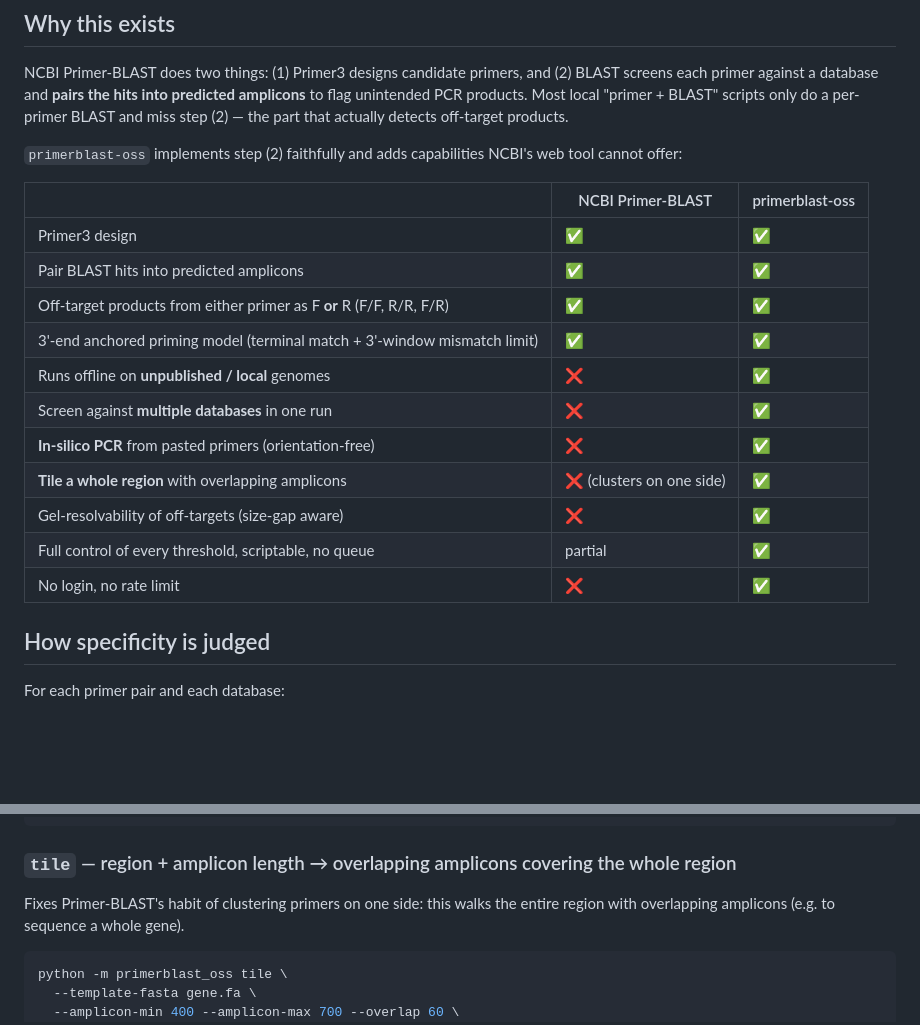
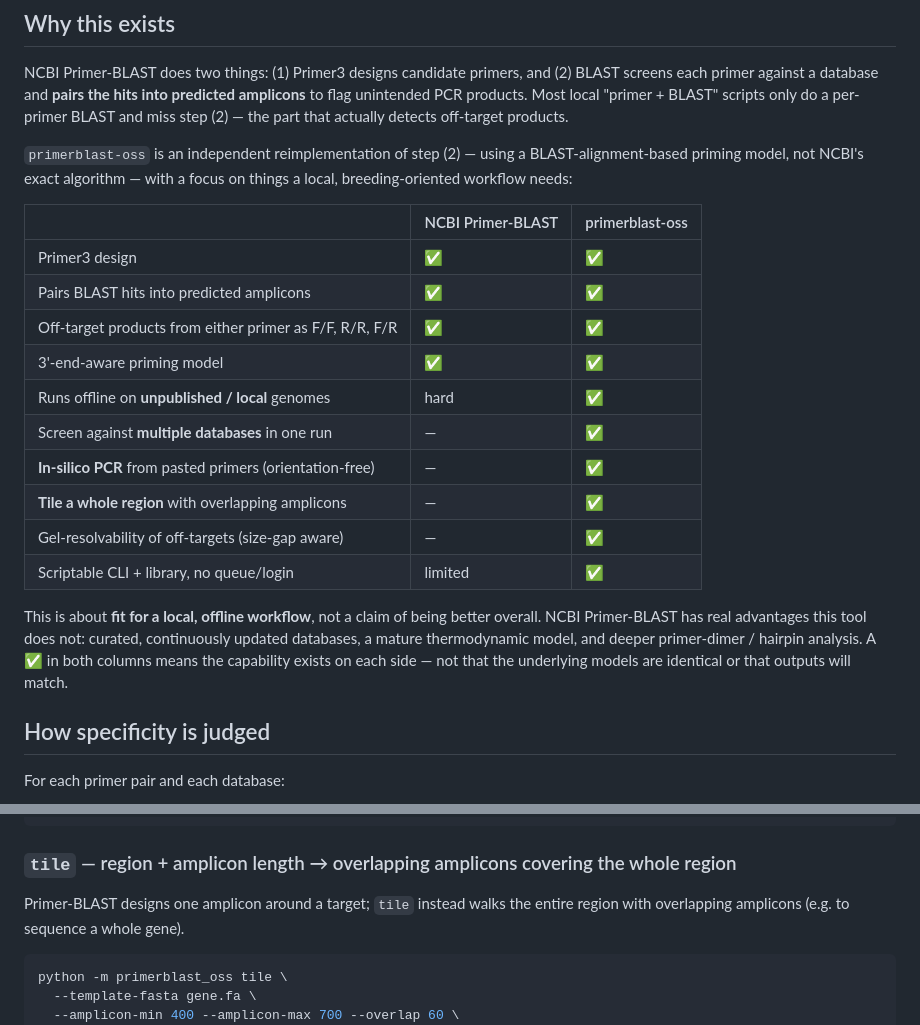
Before and after one commit to light-suzuki/primerblast-oss, a Markdown page: README.md, 2 parts joined by grey strips. Rendered like a GitHub page; blank space fills up the shorter version.

````diff
--- a/README.md
+++ b/README.md
@@ -38,22 +38,29 @@ predicted amplicons** to flag unintended PCR products. Most local "primer +
 BLAST" scripts only do a per-primer BLAST and miss step (2) — the part that
 actually detects off-target products.
 
-`primerblast-oss` implements step (2) faithfully and adds capabilities NCBI's
-web tool cannot offer:
+`primerblast-oss` is an independent reimplementation of step (2) — using a
+BLAST-alignment-based priming model, not NCBI's exact algorithm — with a focus
+on things a local, breeding-oriented workflow needs:
 
 | | NCBI Primer-BLAST | primerblast-oss |
 |---|---|---|
 | Primer3 design | ✅ | ✅ |
-| Pair BLAST hits into predicted amplicons | ✅ | ✅ |
-| Off-target products from either primer as F **or** R (F/F, R/R, F/R) | ✅ | ✅ |
-| 3'-end anchored priming model (terminal match + 3'-window mismatch limit) | ✅ | ✅ |
-| Runs offline on **unpublished / local** genomes | ❌ | ✅ |
-| Screen against **multiple databases** in one run | ❌ | ✅ |
-| **In-silico PCR** from pasted primers (orientation-free) | ❌ | ✅ |
-| **Tile a whole region** with overlapping amplicons | ❌ (clusters on one side) | ✅ |
-| Gel-resolvability of off-targets (size-gap aware) | ❌ | ✅ |
-| Full control of every threshold, scriptable, no queue | partial | ✅ |
-| No login, no rate limit | ❌ | ✅ |
+| Pairs BLAST hits into predicted amplicons | ✅ | ✅ |
+| Off-target products from either primer as F/F, R/R, F/R | ✅ | ✅ |
+| 3'-end-aware priming model | ✅ | ✅ |
+| Runs offline on **unpublished / local** genomes | hard | ✅ |
+| Screen against **multiple databases** in one run | — | ✅ |
+| **In-silico PCR** from pasted primers (orientation-free) | — | ✅ |
+| **Tile a whole region** with overlapping amplicons | — | ✅ |
+| Gel-resolvability of off-targets (size-gap aware) | — | ✅ |
+| Scriptable CLI + library, no queue/login | limited | ✅ |
+
+This is about **fit for a local, offline workflow**, not a claim of being better
+overall. NCBI Primer-BLAST has real advantages this tool does not: curated,
+continuously updated databases, a mature thermodynamic model, and deeper
+primer-dimer / hairpin analysis. A ✅ in both columns means the capability
+exists on each side — not that the underlying models are identical or that
+outputs will match.
 
 ## How specificity is judged
 
@@ -132,7 +139,7 @@ python -m primerblast_oss check \
 
 ### `tile` — region + amplicon length → overlapping amplicons covering the whole region
 
-Fixes Primer-BLAST's habit of clustering primers on one side: this walks the
+Primer-BLAST designs one amplicon around a target; `tile` instead walks the
 entire region with overlapping amplicons (e.g. to sequence a whole gene).
 
 ```bash
````
Also changed, not shown: other parts of README.md (+28 -3 lines), benchmarks/RESULTS.md (+9 -10 lines).
